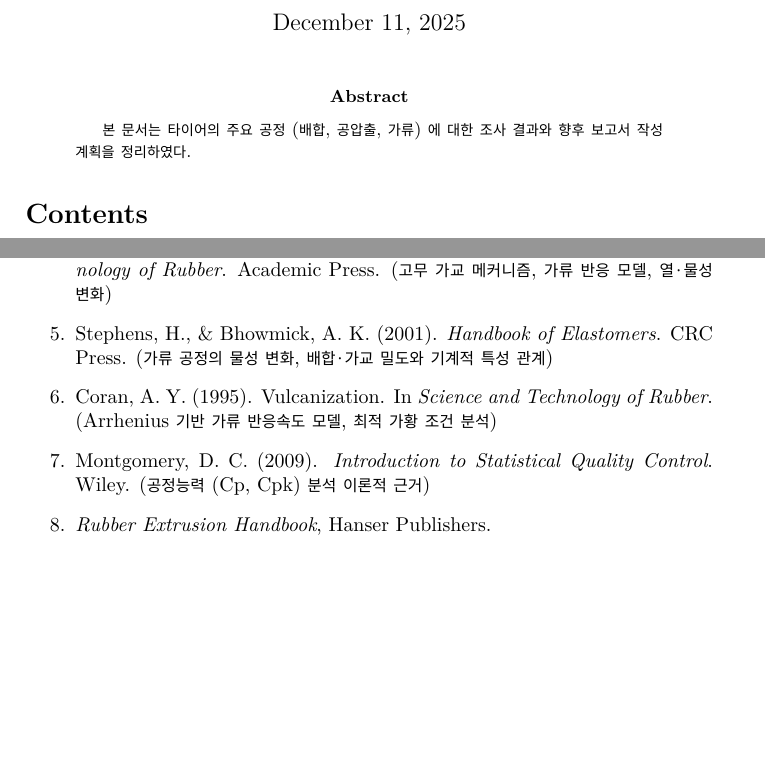
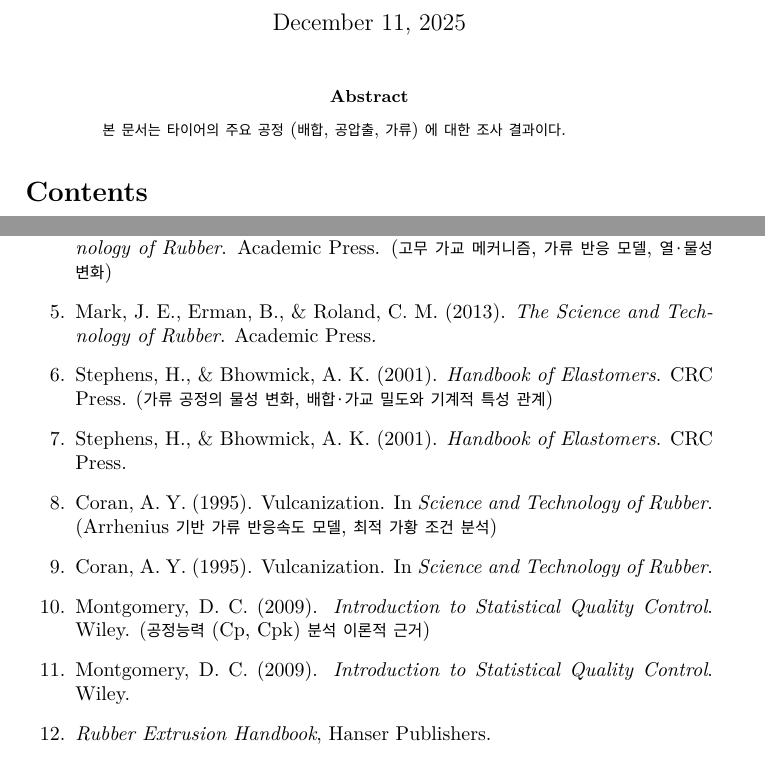
Before and after one commit to roids7/tire-report, a LaTeX paper (report.tex): two parts of pages 1 and 26 of 26, joined at a grey line, cut so that both start at the same text, the shorter picture padded with empty space. Compiled offline with XeLaTeX.

```diff
--- a/report.tex
+++ b/report.tex
@@ -33,7 +33,7 @@
 \begin{document}
 \maketitle
 \begin{abstract}
-본 문서는 타이어의 주요 공정(배합, 공압출, 가류)에 대한 조사 결과와 향후 보고서 작성 계획을 정리하였다.
+본 문서는 타이어의 주요 공정 (배합, 공압출, 가류)에 대한 조사 결과이다.
 \end{abstract}
 
 \tableofcontents
@@ -1293,9 +1292,13 @@
   \item Jeong, K. M., Kim, K. W., Beom, H. G., and Park, J. U., ``Finite Element Analysis of Nonuniformity of Tires with Imperfections,'' \textit{Tire Science and Technology}, Vol. 35, No. 3, pp. 226--238, 2007.
   \item Weng, P., Tang, Z., Guo, B., ``Solving `magic triangle' of tread rubber composites with phosphonium-modified petroleum resin,'' \textit{Polymer}, 190, 122244 (2020).
   \item Mark, J. E., Erman, B., \& Roland, C. M. (2013). \textit{The Science and Technology of Rubber}. Academic Press. (고무 가교 메커니즘, 가류 반응 모델, 열·물성 변화)
+  \item Mark, J. E., Erman, B., \& Roland, C. M. (2013). \textit{The Science and Technology of Rubber}. Academic Press.
   \item Stephens, H., \& Bhowmick, A. K. (2001). \textit{Handbook of Elastomers}. CRC Press. (가류 공정의 물성 변화, 배합·가교 밀도와 기계적 특성 관계)
+  \item Stephens, H., \& Bhowmick, A. K. (2001). \textit{Handbook of Elastomers}. CRC Press.
   \item Coran, A. Y. (1995). Vulcanization. In \textit{Science and Technology of Rubber}. (Arrhenius 기반 가류 반응속도 모델, 최적 가황 조건 분석)
+  \item Coran, A. Y. (1995). Vulcanization. In \textit{Science and Technology of Rubber}.
   \item Montgomery, D. C. (2009). \textit{Introduction to Statistical Quality Control}. Wiley. (공정능력(Cp, Cpk) 분석 이론적 근거)
+  \item Montgomery, D. C. (2009). \textit{Introduction to Statistical Quality Control}. Wiley.
   \item \textit{Rubber Extrusion Handbook}, Hanser Publishers.
   \item ``Effect of Vulcanization Conditions on Mechanical Properties of Tire Rubber,'' Elsevier.
   \item ``Calendering Process of Tire Cord Rubber Composites,'' ScienceDirect.
```
Also changed, not shown: report.tex (1 more changed lines).
